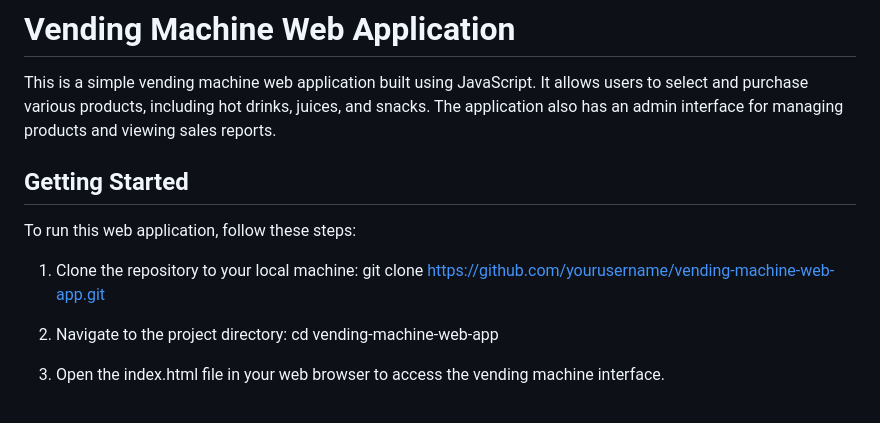
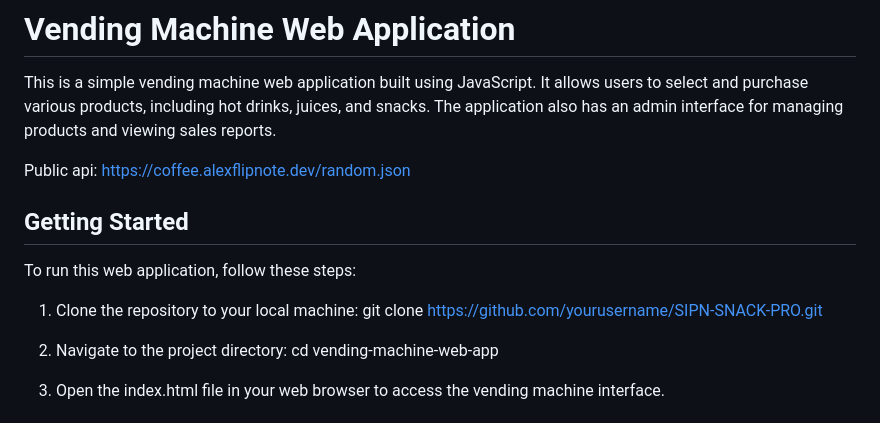
Before and after one commit to OumaArera/SipN-Snack-Pro, a Markdown page: README.md, the part around the change. Rendered like a GitHub page.

Commit message:
feat: add public api

```diff
--- a/README.md
+++ b/README.md
@@ -1,12 +1,14 @@
 
 # Vending Machine Web Application
 This is a simple vending machine web application built using JavaScript. It allows users to select and purchase various products, including hot drinks, juices, and snacks. The application also has an admin interface for managing products and viewing sales reports.
+
+Public api: https://coffee.alexflipnote.dev/random.json
 
 ## Getting Started
 To run this web application, follow these steps:
 
 1. Clone the repository to your local machine:
-git clone https://github.com/yourusername/vending-machine-web-app.git
+git clone https://github.com/yourusername/SIPN-SNACK-PRO.git
 
 2. Navigate to the project directory:
 cd vending-machine-web-app
```
